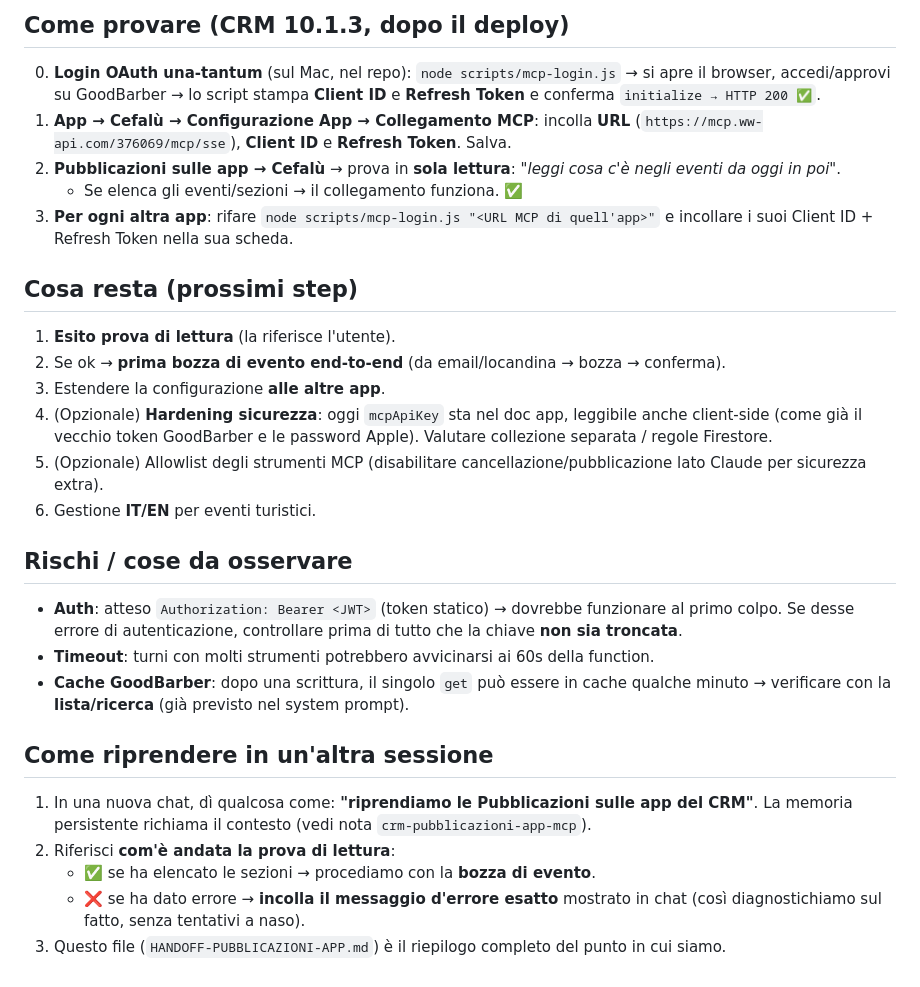
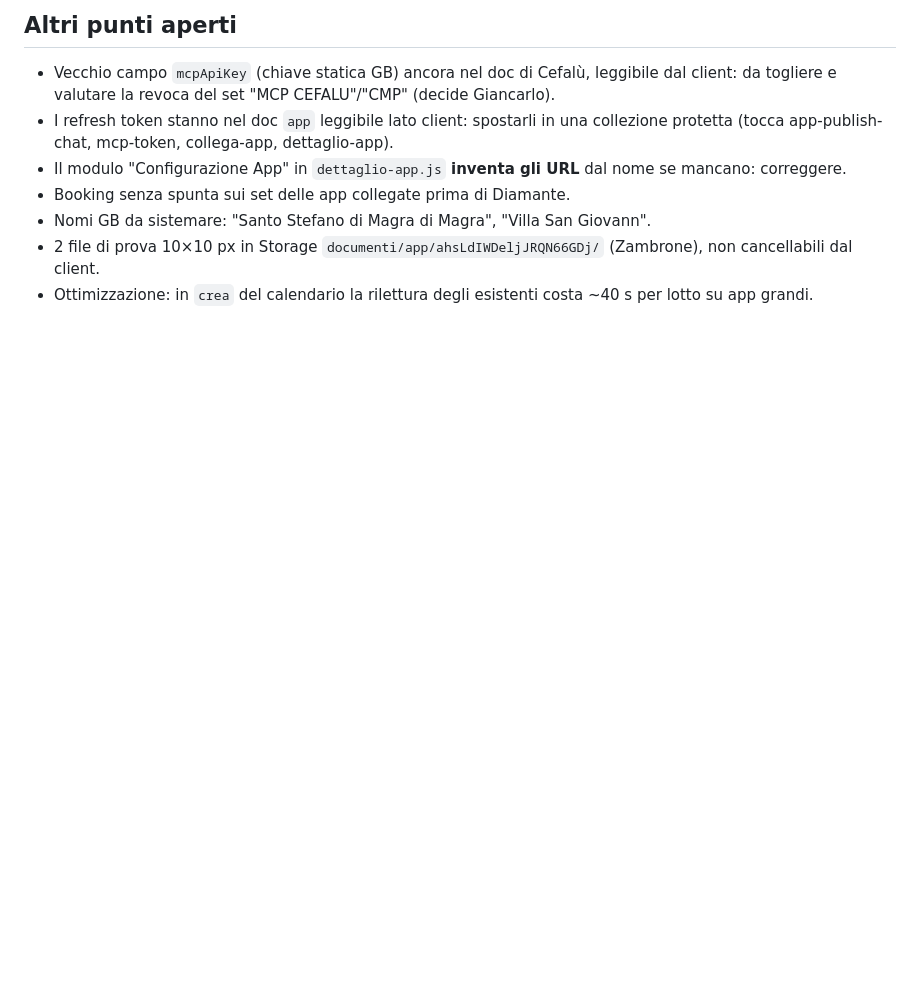
Before and after one commit to GrowAppIt/growapp-crm, a Markdown page: HANDOFF-PUBBLICAZIONI-APP.md, the part around one of its changes. Rendered like a GitHub page; blank space fills up the shorter version.

Commit message:
update handoff pubblicazioni

```diff
--- a/HANDOFF-PUBBLICAZIONI-APP.md
+++ b/HANDOFF-PUBBLICAZIONI-APP.md
@@ -37,26 +30,8 @@ Env già presenti e usate: `ANTHROPIC_API_KEY`, `FIREBASE_*` (service account).
-## Come provare (CRM 10.1.3, dopo il deploy)
-0. **Login OAuth una-tantum** (sul Mac, nel repo): `node scripts/mcp-login.js` → si apre il browser, accedi/approvi su GoodBarber → lo script stampa **Client ID** e **Refresh Token** e conferma `initialize → HTTP 200 ✅`.
-1. **App → Cefalù → Configurazione App → Collegamento MCP**: incolla **URL** (`https://mcp.ww-api.com/376069/mcp/sse`), **Client ID** e **Refresh Token**. Salva.
-2. **Pubblicazioni sulle app → Cefalù** → prova in **sola lettura**: _"leggi cosa c'è negli eventi da oggi in poi"_.
-   - Se elenca gli eventi/sezioni → il collegamento funziona. ✅
-3. **Per ogni altra app**: rifare `node scripts/mcp-login.js "<URL MCP di quell'app>"` e incollare i suoi Client ID + Refresh Token nella sua scheda.
-
-## Cosa resta (prossimi step)
-1. **Esito prova di lettura** (la riferisce l'utente).
-2. Se ok → **prima bozza di evento end-to-end** (da email/locandina → bozza → conferma).
-3. Estendere la configurazione **alle altre app**.
-4. (Opzionale) **Hardening sicurezza**: oggi `mcpApiKey` sta nel doc app, leggibile anche client-side (come già il vecchio token GoodBarber e le password Apple). Valutare collezione separata / regole Firestore.
-5. (Opzionale) Allowlist degli strumenti MCP (disabilitare cancellazione/pubblicazione lato Claude per sicurezza extra).
-6. Gestione **IT/EN** per eventi turistici.
-
-## Rischi / cose da osservare
-- **Auth**: atteso `Authorization: Bearer <JWT>` (token statico) → dovrebbe funzionare al primo colpo. Se desse errore di autenticazione, controllare prima di tutto che la chiave **non sia troncata**.
-- **Timeout**: turni con molti strumenti potrebbero avvicinarsi ai 60s della function.
-- **Cache GoodBarber**: dopo una scrittura, il singolo `get` può essere in cache qualche minuto → verificare con la **lista/ricerca** (già previsto nel system prompt).
-
-## Come riprendere in un'altra sessione
-1. In una nuova chat, dì qualcosa come: **"riprendiamo le Pubblicazioni sulle app del CRM"**. La memoria persistente richiama il contesto (vedi nota `crm-pubblicazioni-app-mcp`).
-2. Riferisci **com'è andata la prova di lettura**:
-   - ✅ se ha elencato le sezioni → procediamo con la **bozza di evento**.
-   - ❌ se ha dato errore → **incolla il messaggio d'errore esatto** mostrato in chat (così diagnostichiamo sul fatto, senza tentativi a naso).
-3. Questo file (`HANDOFF-PUBBLICAZIONI-APP.md`) è il riepilogo completo del punto in cui siamo.
+## Altri punti aperti
+- Vecchio campo `mcpApiKey` (chiave statica GB) ancora nel doc di Cefalù, leggibile dal client: da togliere e valutare la revoca del set "MCP CEFALU"/"CMP" (decide Giancarlo).
+- I refresh token stanno nel doc `app` leggibile lato client: spostarli in una collezione protetta (tocca app-publish-chat, mcp-token, collega-app, dettaglio-app).
+- Il modulo "Configurazione App" in `dettaglio-app.js` **inventa gli URL** dal nome se mancano: correggere.
+- Booking senza spunta sui set delle app collegate prima di Diamante.
+- Nomi GB da sistemare: "Santo Stefano di Magra di Magra", "Villa San Giovann".
+- 2 file di prova 10×10 px in Storage `documenti/app/ahsLdIWDeljJRQN66GDj/` (Zambrone), non cancellabili dal client.
+- Ottimizzazione: in `crea` del calendario la rilettura degli esistenti costa ~40 s per lotto su app grandi.
```
Also changed, not shown: other parts of HANDOFF-PUBBLICAZIONI-APP.md (+24 -31 lines).
